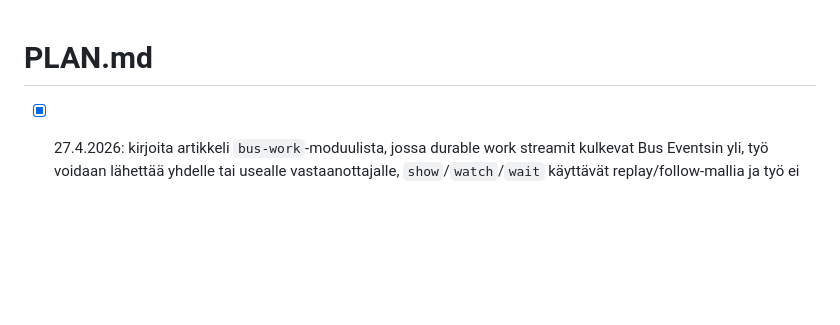
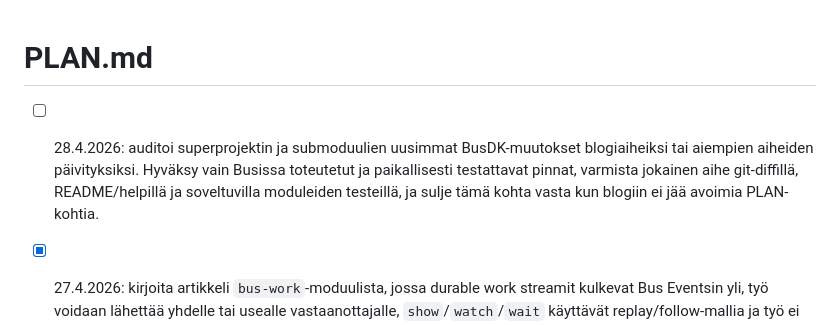
Before and after one commit to busdk/busdk.com, a Markdown page: PLAN.md, the part around the change. Rendered like a GitHub page; blank space fills up the shorter version.

Commit message:
Start recent Bus feature blog audit

```diff
--- a/PLAN.md
+++ b/PLAN.md
@@ -1,5 +1,6 @@
 # PLAN.md
 
+- [ ] 28.4.2026: auditoi superprojektin ja submoduulien uusimmat BusDK-muutokset blogiaiheiksi tai aiempien aiheiden päivityksiksi. Hyväksy vain Busissa toteutetut ja paikallisesti testattavat pinnat, varmista jokainen aihe git-diffillä, README/helpillä ja soveltuvilla moduleiden testeillä, ja sulje tämä kohta vasta kun blogiin ei jää avoimia PLAN-kohtia.
 - [x] 27.4.2026: kirjoita artikkeli `bus-work`-moduulista, jossa durable work streamit kulkevat Bus Eventsin yli, työ voidaan lähettää yhdelle tai usealle vastaanottajalle, `show`/`watch`/`wait` käyttävät replay/follow-mallia ja työ ei ole sidottu Codexiin, kontteihin tai yhteen worker-tyyppiin.
 - [x] 27.4.2026: kirjoita artikkeli `bus-operator`-moduulista, jossa waitlist-hallinta ja sisäisten service-tokenien bootstrap erotetaan `bus auth` -loppukäyttäjävirrasta omaksi operaattorikomentopinnaksi.
 - [x] 27.4.2026: kirjoita artikkeli Events API:n replay-ohjauksesta, jossa `bus events listen --replay --no-follow` tekee tapahtumahistoriasta luettavan snapshotin ja work-delivery-ryhmät voivat poimia aiemmin julkaistua työtä ilman jatkuvaa live-yhteyttä.
```
